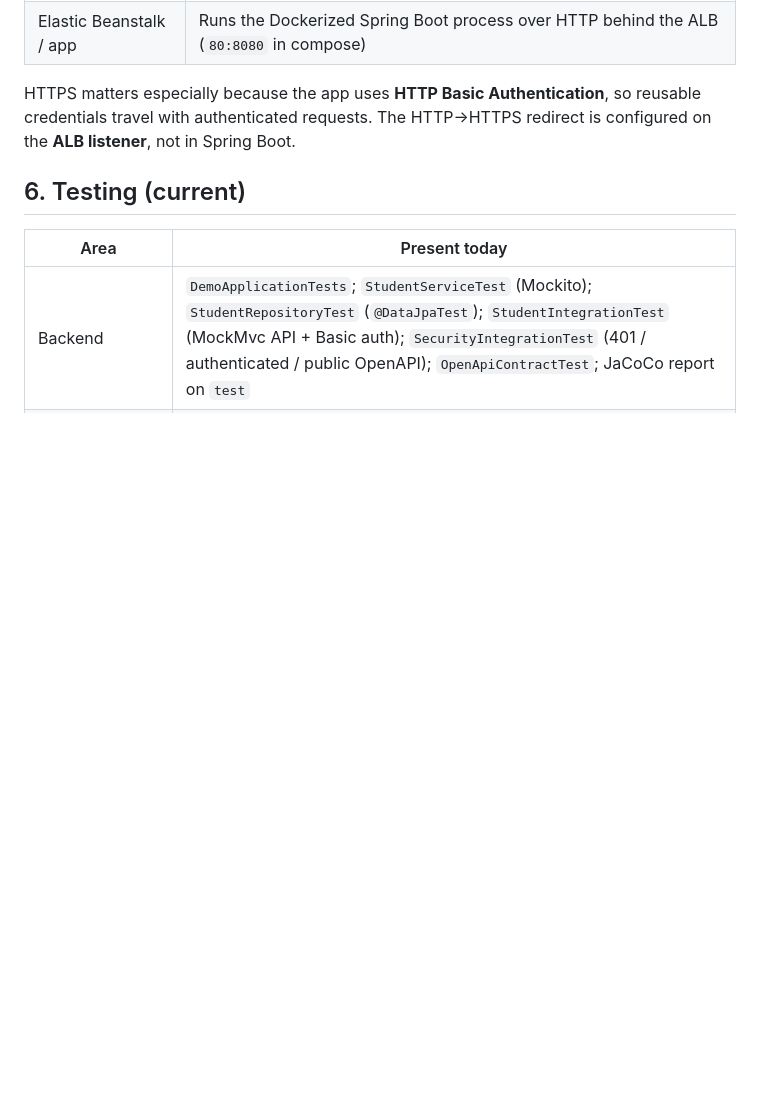
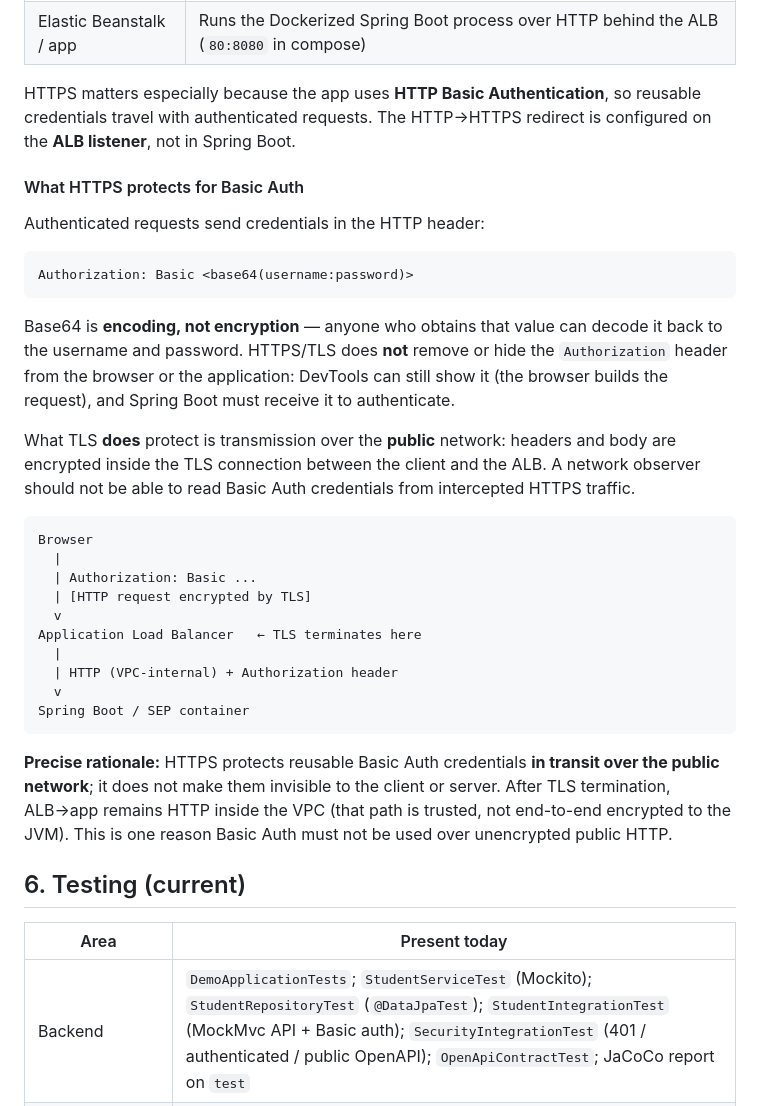
Before and after one commit to cariocaphil/springboot-react-student-manager-sep, a Markdown page: docs/architecture.md, the part around the change. GitHub-like rendering; blank space fills up the shorter version.

Commit message:
add clarification

````diff
--- a/docs/architecture.md
+++ b/docs/architecture.md
@@ -226,6 +226,33 @@ Elastic Beanstalk instance / SEP container (:8080)
 
 HTTPS matters especially because the app uses **HTTP Basic Authentication**, so reusable credentials travel with authenticated requests. The HTTP→HTTPS redirect is configured on the **ALB listener**, not in Spring Boot.
 
+#### What HTTPS protects for Basic Auth
+
+Authenticated requests send credentials in the HTTP header:
+
+```http
+Authorization: Basic <base64(username:password)>
+```
+
+Base64 is **encoding, not encryption** — anyone who obtains that value can decode it back to the username and password. HTTPS/TLS does **not** remove or hide the `Authorization` header from the browser or the application: DevTools can still show it (the browser builds the request), and Spring Boot must receive it to authenticate.
+
+What TLS **does** protect is transmission over the **public** network: headers and body are encrypted inside the TLS connection between the client and the ALB. A network observer should not be able to read Basic Auth credentials from intercepted HTTPS traffic.
+
+```text
+Browser
+  |
+  | Authorization: Basic ...
+  | [HTTP request encrypted by TLS]
+  v
+Application Load Balancer   ← TLS terminates here
+  |
+  | HTTP (VPC-internal) + Authorization header
+  v
+Spring Boot / SEP container
+```
+
+**Precise rationale:** HTTPS protects reusable Basic Auth credentials **in transit over the public network**; it does not make them invisible to the client or server. After TLS termination, ALB→app remains HTTP inside the VPC (that path is trusted, not end-to-end encrypted to the JVM). This is one reason Basic Auth must not be used over unencrypted public HTTP.
+
 ## 6. Testing (current)
 
 | Area | Present today |
````
Also changed, not shown: README.md (+2 -0 lines), docs/modernization-roadmap.md (+1 -0 lines).
